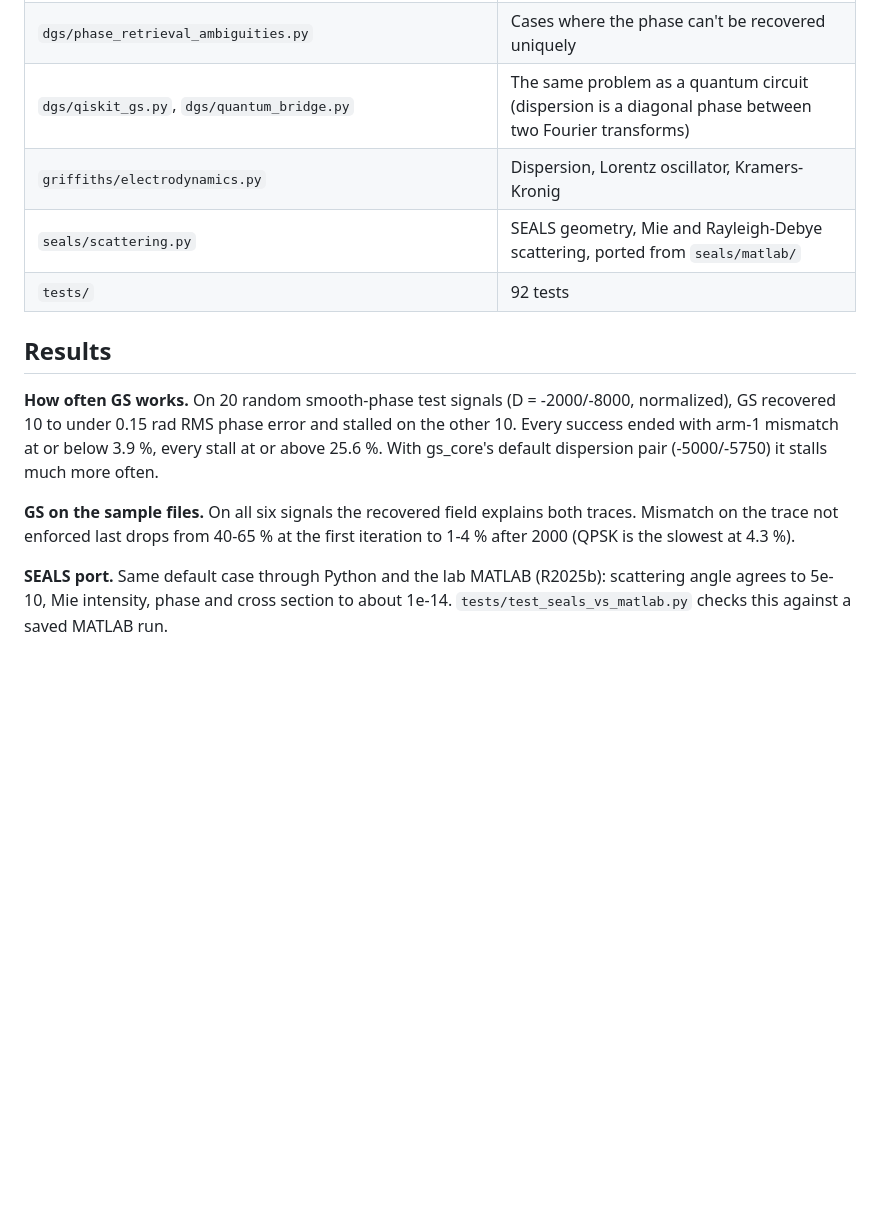
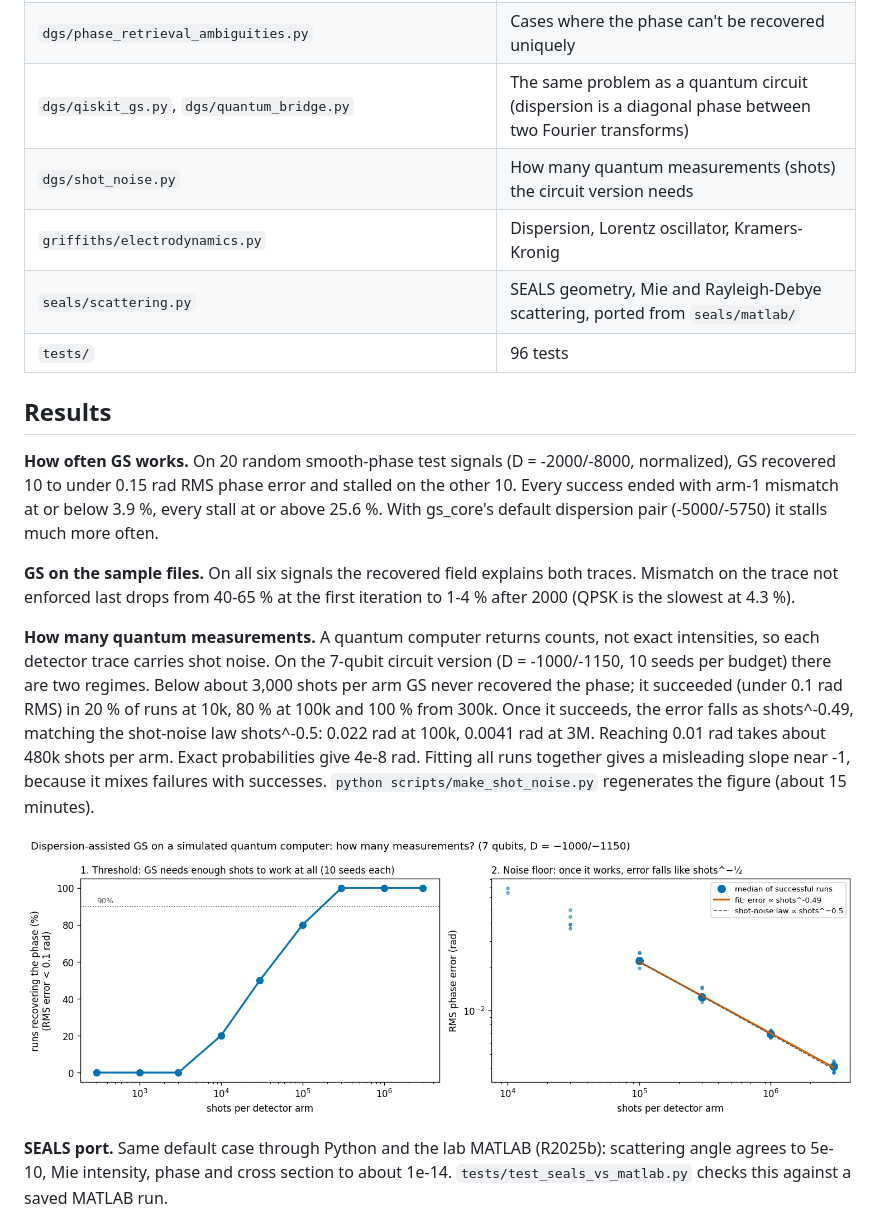
Before and after one commit to ColinsCoding/Dispersion-Assisted-GS-Phase-Recovery, a Markdown page: README.md, the part around the change. Drawn GitHub-style; pictures changed too: figures/shot_noise.png (added); blank space fills up the shorter version.

```diff
--- a/README.md
+++ b/README.md
@@ -41,9 +41,10 @@ Then open `notebooks/results.ipynb` for the figures. To rebuild it, edit
 | `dgs/temporal_gs.py`, `dgs/dispersive_fourier.py`, `dgs/gs_recursive.py`, `dgs/precision_phase_retrieval.py` | Variations and supporting math |
 | `dgs/phase_retrieval_ambiguities.py` | Cases where the phase can't be recovered uniquely |
 | `dgs/qiskit_gs.py`, `dgs/quantum_bridge.py` | The same problem as a quantum circuit (dispersion is a diagonal phase between two Fourier transforms) |
+| `dgs/shot_noise.py` | How many quantum measurements (shots) the circuit version needs |
 | `griffiths/electrodynamics.py` | Dispersion, Lorentz oscillator, Kramers-Kronig |
 | `seals/scattering.py` | SEALS geometry, Mie and Rayleigh-Debye scattering, ported from `seals/matlab/` |
-| `tests/` | 92 tests |
+| `tests/` | 96 tests |
 
 ## Results
 
@@ -55,6 +56,18 @@ default dispersion pair (-5000/-5750) it stalls much more often.
 **GS on the sample files.** On all six signals the recovered field explains both traces.
 Mismatch on the trace not enforced last drops from 40-65 % at the first iteration to
 1-4 % after 2000 (QPSK is the slowest at 4.3 %).
+
+**How many quantum measurements.** A quantum computer returns counts, not exact
+intensities, so each detector trace carries shot noise. On the 7-qubit circuit version
+(D = -1000/-1150, 10 seeds per budget) there are two regimes. Below about 3,000 shots per
+arm GS never recovered the phase; it succeeded (under 0.1 rad RMS) in 20 % of runs at 10k,
+80 % at 100k and 100 % from 300k. Once it succeeds, the error falls as shots^-0.49, matching
+the shot-noise law shots^-0.5: 0.022 rad at 100k, 0.0041 rad at 3M. Reaching 0.01 rad takes
+about 480k shots per arm. Exact probabilities give 4e-8 rad. Fitting all runs together
+gives a misleading slope near -1, because it mixes failures with successes.
+`python scripts/make_shot_noise.py` regenerates the figure (about 15 minutes).
+
+![Shot-noise study](figures/shot_noise.png)
 
 **SEALS port.** Same default case through Python and the lab MATLAB (R2025b): scattering
 angle agrees to 5e-10, Mie intensity, phase and cross section to about 1e-14.
```
Also changed, not shown: 3 other files.
